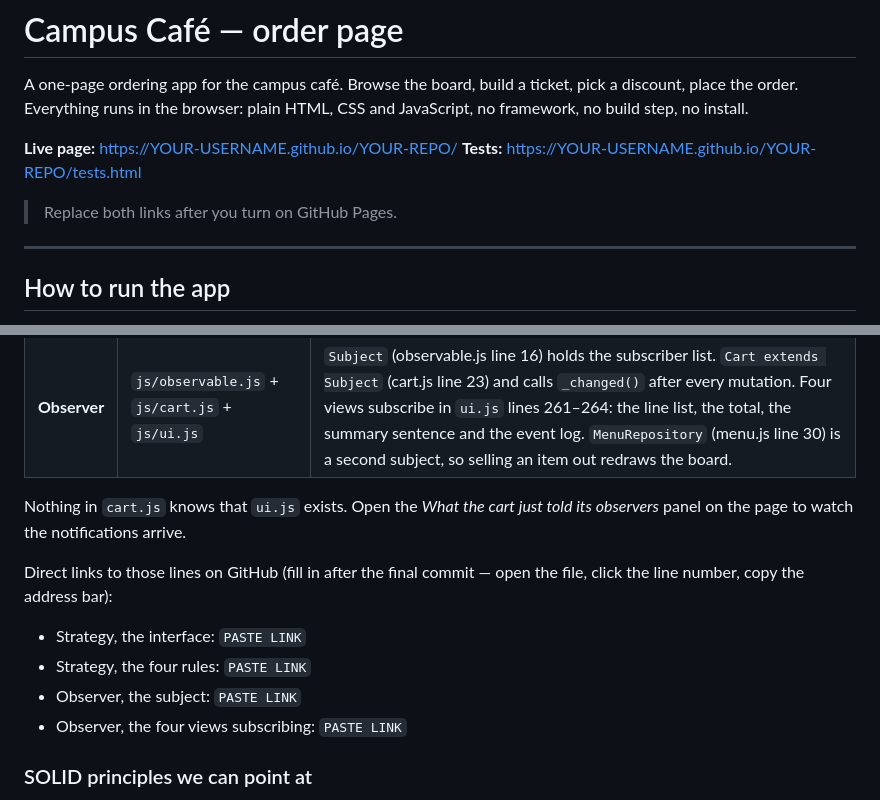
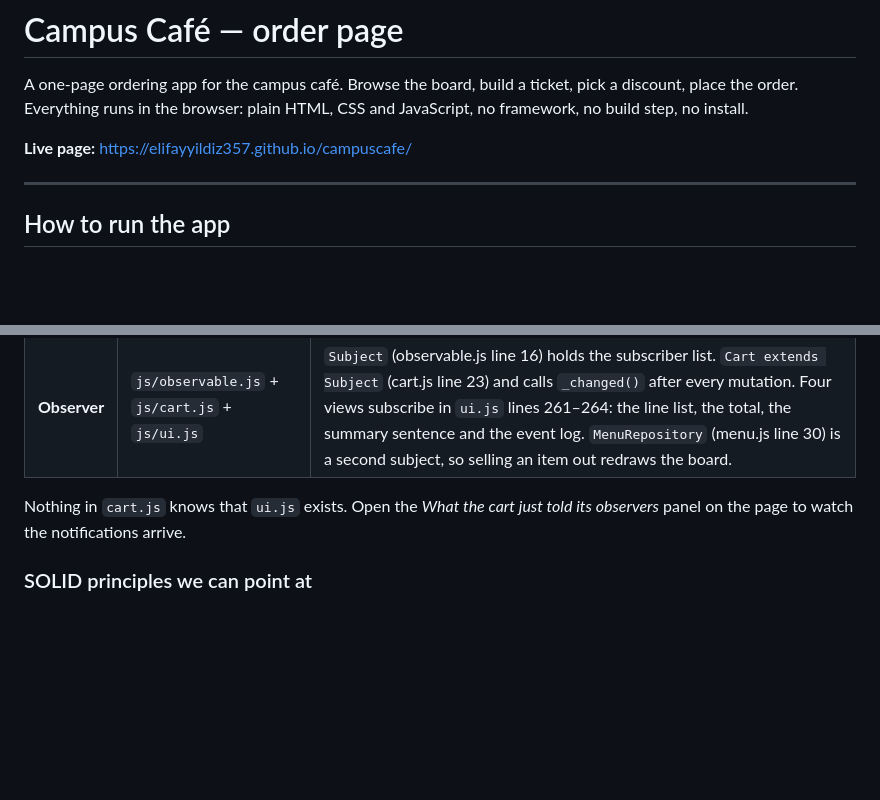
Before and after one commit to elifayyildiz357/campuscafe, a Markdown page: README.md, 2 parts joined by grey strips. Drawn GitHub-style; blank space fills up the shorter version.

```diff
--- a/README.md
+++ b/README.md
@@ -4,10 +4,7 @@ A one-page ordering app for the campus café. Browse the board, build a ticket,
 discount, place the order. Everything runs in the browser: plain HTML, CSS and
 JavaScript, no framework, no build step, no install.
 
-**Live page:** https://YOUR-USERNAME.github.io/YOUR-REPO/
-**Tests:** https://YOUR-USERNAME.github.io/YOUR-REPO/tests.html
-
-> Replace both links after you turn on GitHub Pages.
+**Live page:** https://elifayyildiz357.github.io/campuscafe/
 
 ---
 
@@ -51,13 +48,6 @@ free, once per order. Food is never part of this rule.
 Nothing in `cart.js` knows that `ui.js` exists. Open the *What the cart just told its
 observers* panel on the page to watch the notifications arrive.
 
-Direct links to those lines on GitHub (fill in after the final commit — open the file,
-click the line number, copy the address bar):
-
-- Strategy, the interface: `PASTE LINK`
-- Strategy, the four rules: `PASTE LINK`
-- Observer, the subject: `PASTE LINK`
-- Observer, the four views subscribing: `PASTE LINK`
 
 ### SOLID principles we can point at
 
```
